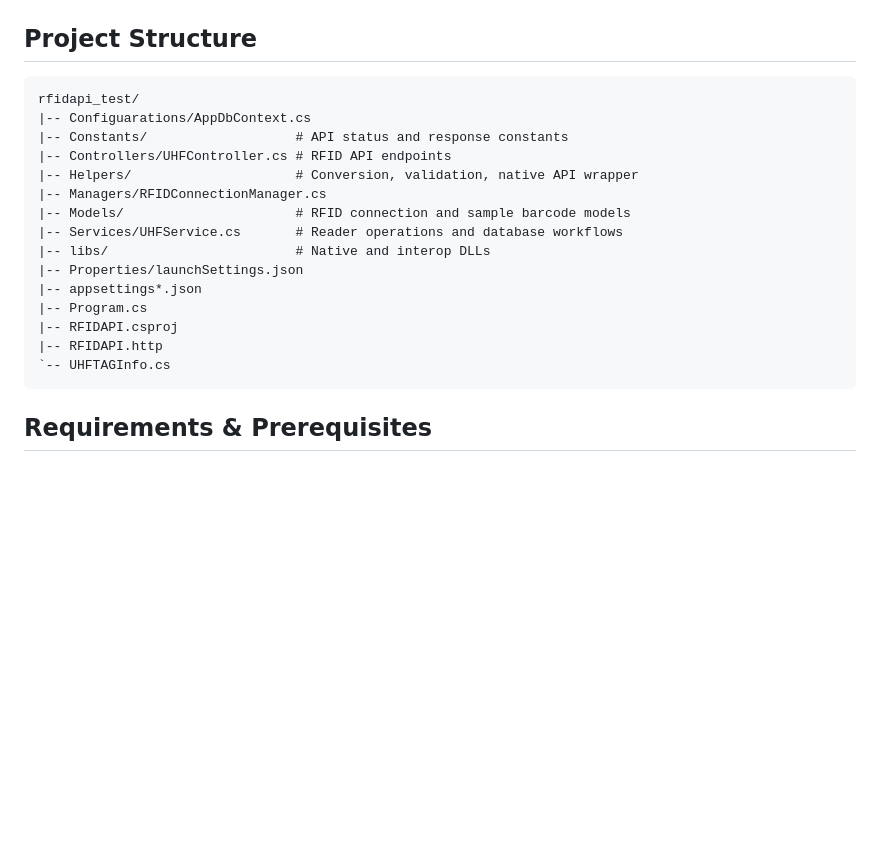
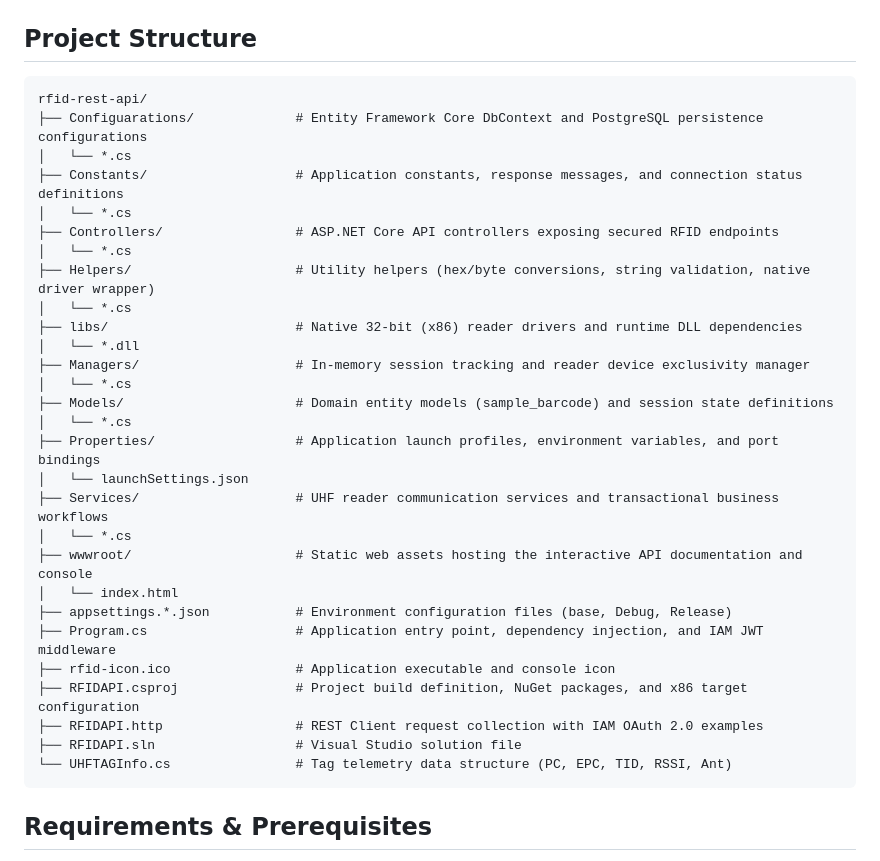
Before and after one commit to nan-nbt/rfid-rest-api, a Markdown page: README.md, the part around the change. GitHub-like rendering; blank space fills up the shorter version.

Commit message:
chore: optimize comments project structure

````diff
--- a/README.md
+++ b/README.md
@@ -78,21 +78,34 @@ RFIDAPI is a .NET 9 ASP.NET Core Web API for UHF RFID readers on Windows x86. It
 ## Project Structure
 
 ```text
-rfidapi_test/
-|-- Configuarations/AppDbContext.cs
-|-- Constants/                   # API status and response constants
-|-- Controllers/UHFController.cs # RFID API endpoints
-|-- Helpers/                     # Conversion, validation, native API wrapper
-|-- Managers/RFIDConnectionManager.cs
-|-- Models/                      # RFID connection and sample barcode models
-|-- Services/UHFService.cs       # Reader operations and database workflows
-|-- libs/                        # Native and interop DLLs
-|-- Properties/launchSettings.json
-|-- appsettings*.json
-|-- Program.cs
-|-- RFIDAPI.csproj
-|-- RFIDAPI.http
-`-- UHFTAGInfo.cs
+rfid-rest-api/
+├── Configuarations/             # Entity Framework Core DbContext and PostgreSQL persistence configurations
+│   └── *.cs
+├── Constants/                   # Application constants, response messages, and connection status definitions
+│   └── *.cs
+├── Controllers/                 # ASP.NET Core API controllers exposing secured RFID endpoints
+│   └── *.cs
+├── Helpers/                     # Utility helpers (hex/byte conversions, string validation, native driver wrapper)
+│   └── *.cs
+├── libs/                        # Native 32-bit (x86) reader drivers and runtime DLL dependencies
+│   └── *.dll
+├── Managers/                    # In-memory session tracking and reader device exclusivity manager
+│   └── *.cs
+├── Models/                      # Domain entity models (sample_barcode) and session state definitions
+│   └── *.cs
+├── Properties/                  # Application launch profiles, environment variables, and port bindings
+│   └── launchSettings.json
+├── Services/                    # UHF reader communication services and transactional business workflows
+│   └── *.cs
+├── wwwroot/                     # Static web assets hosting the interactive API documentation and console
+│   └── index.html
+├── appsettings.*.json           # Environment configuration files (base, Debug, Release)
+├── Program.cs                   # Application entry point, dependency injection, and IAM JWT middleware
+├── rfid-icon.ico                # Application executable and console icon
+├── RFIDAPI.csproj               # Project build definition, NuGet packages, and x86 target configuration
+├── RFIDAPI.http                 # REST Client request collection with IAM OAuth 2.0 examples
+├── RFIDAPI.sln                  # Visual Studio solution file
+└── UHFTAGInfo.cs                # Tag telemetry data structure (PC, EPC, TID, RSSI, Ant)
 ```
 
 ## Requirements & Prerequisites
````
